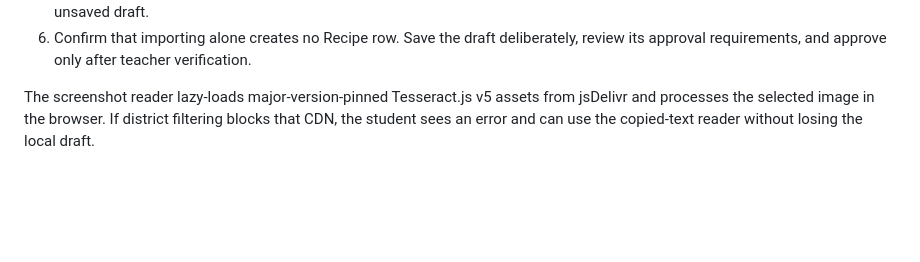
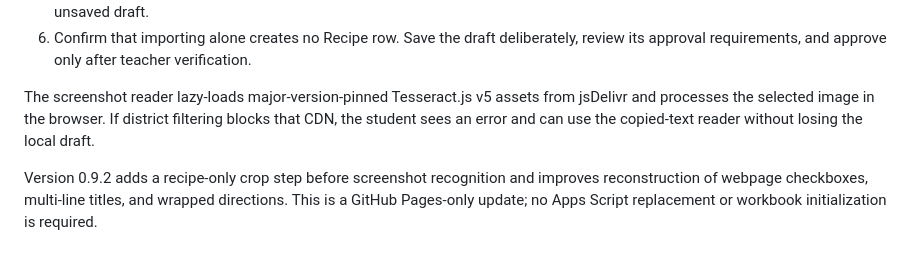
Before and after one commit to 585SwineMerchant/GCSD-Cottage-Operations, a Markdown page: docs/deployment.md, the part around the change. GitHub-like rendering; blank space fills up the shorter version.

Commit message:
Improve screenshot recipe extraction

```diff
--- a/docs/deployment.md
+++ b/docs/deployment.md
@@ -129,3 +129,5 @@ The starter prices are estimates captured on 2026-08-02, not a live Wegmans feed
 6. Confirm that importing alone creates no Recipe row. Save the draft deliberately, review its approval requirements, and approve only after teacher verification.
 
 The screenshot reader lazy-loads major-version-pinned Tesseract.js v5 assets from jsDelivr and processes the selected image in the browser. If district filtering blocks that CDN, the student sees an error and can use the copied-text reader without losing the local draft.
+
+Version 0.9.2 adds a recipe-only crop step before screenshot recognition and improves reconstruction of webpage checkboxes, multi-line titles, and wrapped directions. This is a GitHub Pages-only update; no Apps Script replacement or workbook initialization is required.
```
